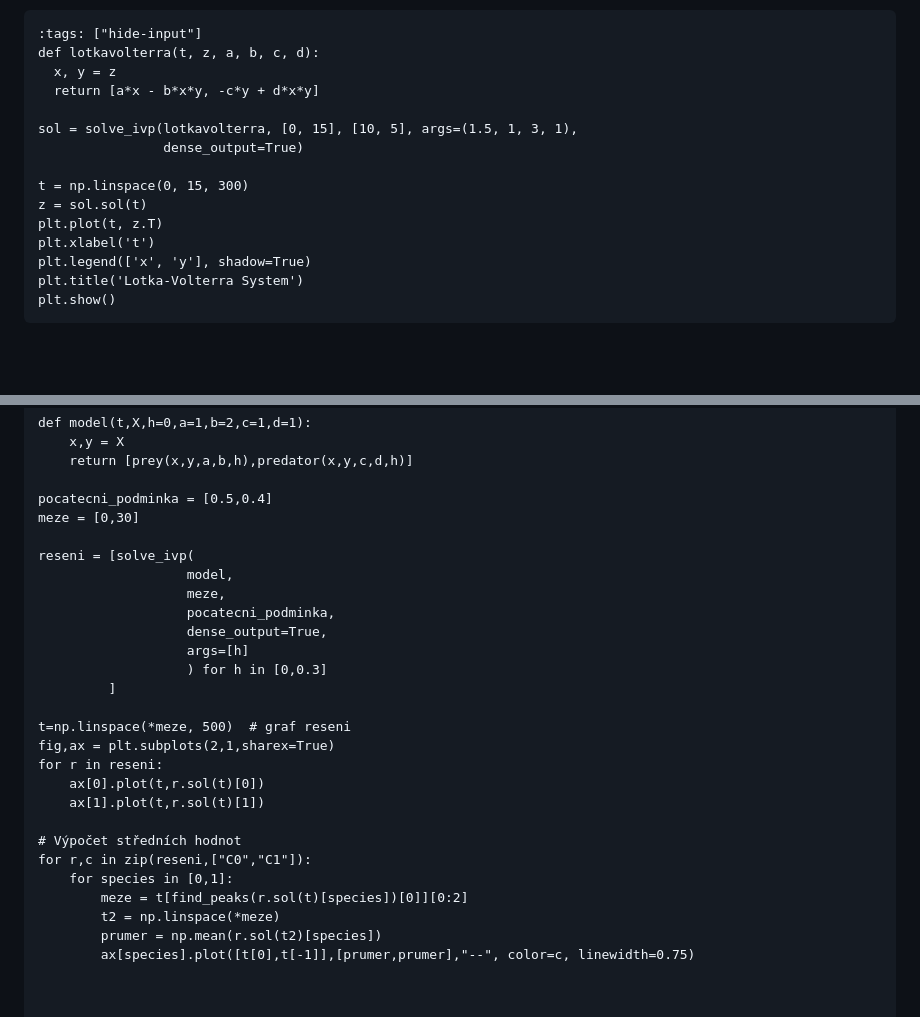
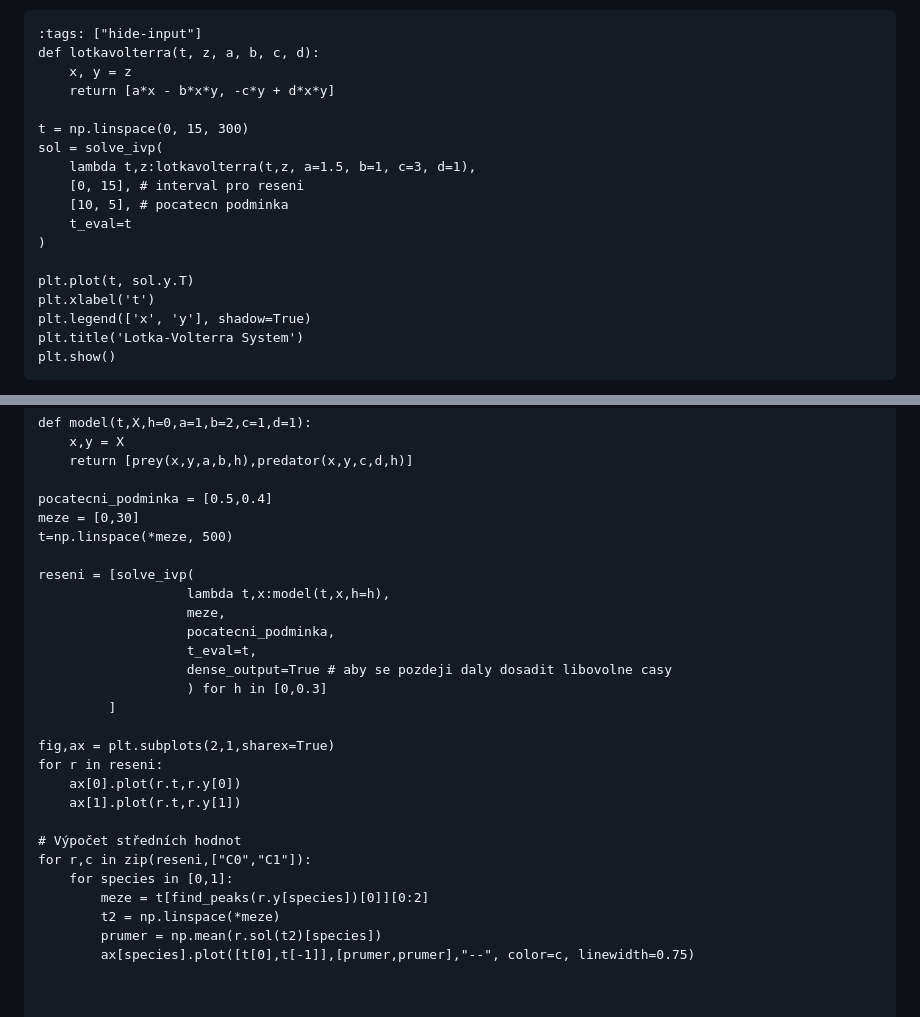
Before and after one commit to robert-marik/dmp, a Markdown page: prednaska/08.md, 2 parts joined by grey strips. Drawn GitHub-style; blank space fills up the shorter version.

Commit message:
zjednoduseni

````diff
--- a/prednaska/08.md
+++ b/prednaska/08.md
@@ -228,15 +228,18 @@ cyklus uzavře.
 ```{code-cell} ipython
 :tags: ["hide-input"]
 def lotkavolterra(t, z, a, b, c, d):
-  x, y = z
-  return [a*x - b*x*y, -c*y + d*x*y]
-
-sol = solve_ivp(lotkavolterra, [0, 15], [10, 5], args=(1.5, 1, 3, 1),
-                dense_output=True)
+    x, y = z
+    return [a*x - b*x*y, -c*y + d*x*y]
 
 t = np.linspace(0, 15, 300)
-z = sol.sol(t)
-plt.plot(t, z.T)
+sol = solve_ivp(
+    lambda t,z:lotkavolterra(t,z, a=1.5, b=1, c=3, d=1),
+    [0, 15], # interval pro reseni
+    [10, 5], # pocatecn podminka
+    t_eval=t
+)
+
+plt.plot(t, sol.y.T)
 plt.xlabel('t')
 plt.legend(['x', 'y'], shadow=True)
 plt.title('Lotka-Volterra System')
@@ -421,26 +424,26 @@ def model(t,X,h=0,a=1,b=2,c=1,d=1):
 
 pocatecni_podminka = [0.5,0.4]
 meze = [0,30]
+t=np.linspace(*meze, 500)
 
 reseni = [solve_ivp(
-                   model,
+                   lambda t,x:model(t,x,h=h),
                    meze,
                    pocatecni_podminka,
-                   dense_output=True,
-                   args=[h]
+                   t_eval=t,
+                   dense_output=True # aby se pozdeji daly dosadit libovolne casy
                    ) for h in [0,0.3]
          ]
 
-t=np.linspace(*meze, 500)  # graf reseni
 fig,ax = plt.subplots(2,1,sharex=True)
 for r in reseni:
-    ax[0].plot(t,r.sol(t)[0])
-    ax[1].plot(t,r.sol(t)[1])
+    ax[0].plot(r.t,r.y[0])
+    ax[1].plot(r.t,r.y[1])
 
 # Výpočet středních hodnot
 for r,c in zip(reseni,["C0","C1"]):
     for species in [0,1]:
-        meze = t[find_peaks(r.sol(t)[species])[0]][0:2]
+        meze = t[find_peaks(r.y[species])[0]][0:2]
         t2 = np.linspace(*meze)
         prumer = np.mean(r.sol(t2)[species])
         ax[species].plot([t[0],t[-1]],[prumer,prumer],"--", color=c, linewidth=0.75)
````
Also changed, not shown: prednaska/09.md (+5 -6 lines).
